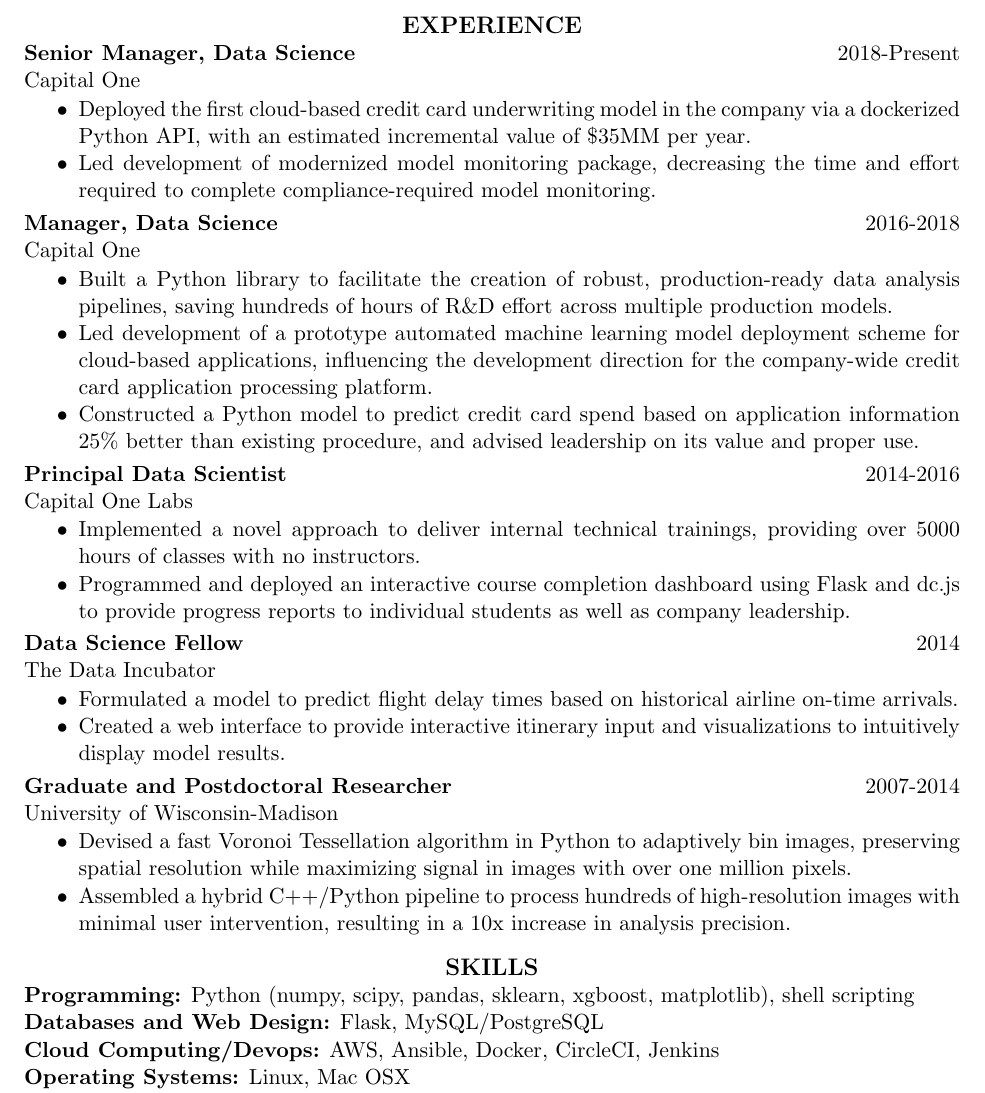
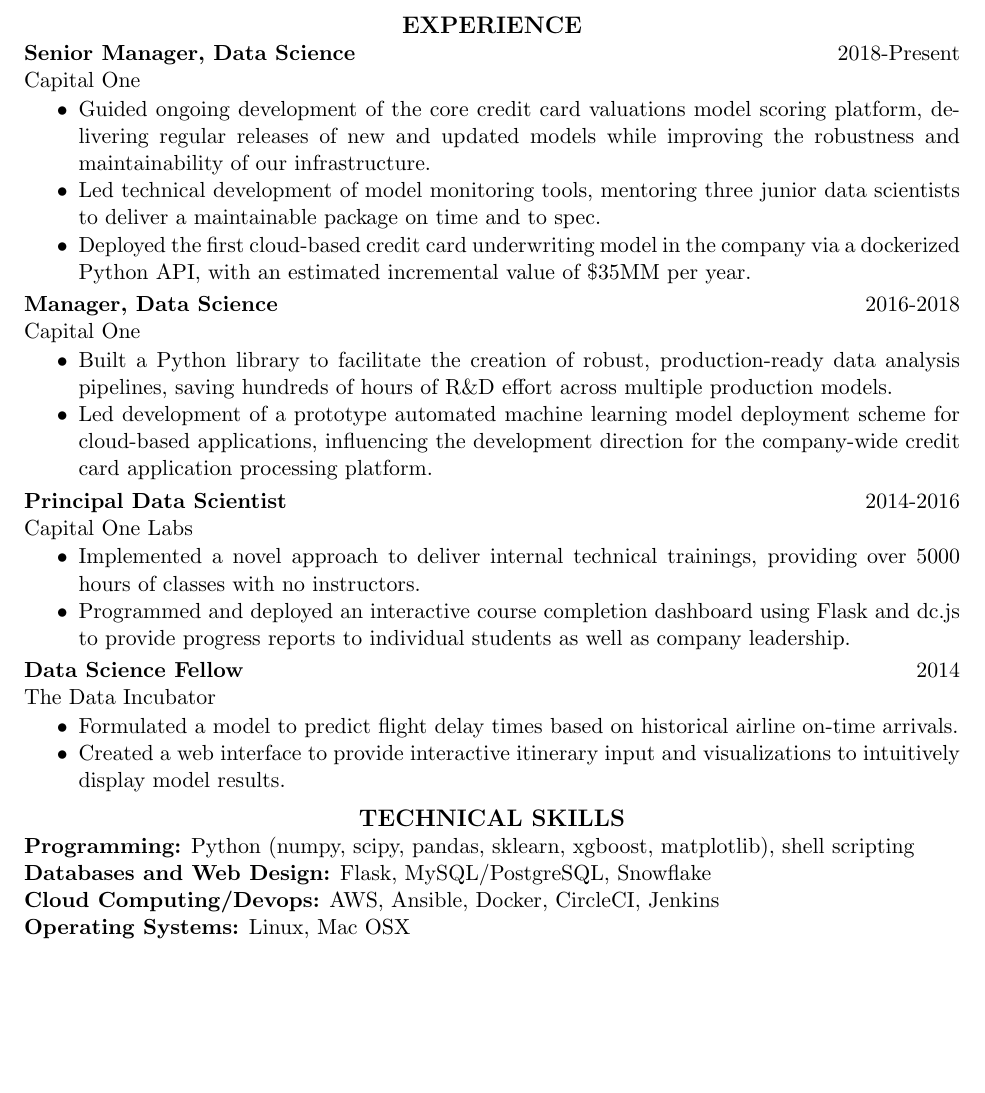
Before and after one commit to AndrewRook/Resume, a LaTeX CV (Schechtman-Rook_resume.tex): part of the page, cut so that both start at the same text, the shorter picture padded with empty space. Compiled offline with pdfLaTeX.

Commit message:
semi-regular update

```diff
--- a/Schechtman-Rook_resume.tex
+++ b/Schechtman-Rook_resume.tex
@@ -24,12 +17,11 @@
 {\bf Senior Manager, Data Science}\hfill\mbox{2018-Present}\\
 Capital One
 \vspace*{0.01 in}\begin{itemize} \itemsep -2pt
+  \item Guided ongoing development of the core credit card valuations model scoring platform, delivering regular releases of new and updated models while improving the robustness and maintainability of our infrastructure.
+  \item Led technical development of model monitoring tools, mentoring three junior data scientists to deliver a maintainable package on time and to spec.
   \item Deployed the first cloud-based credit card underwriting model
     in the company via a dockerized Python API, with an estimated
     incremental value of \$35MM per year.
-  \item Led development of modernized model monitoring package,
-    decreasing the time and effort required to complete compliance-required model
-    monitoring.
 \end{itemize}
 \vspace{-0.15in}
 
@@ -43,9 +35,6 @@
     deployment scheme for cloud-based applications, influencing the
     development direction for the company-wide credit card application
     processing platform.
-  \item Constructed a Python model to predict credit card spend
-    based on application information 25\% better than existing procedure,
-    and advised leadership on its value and proper use.
 \end{itemize}
 \vspace{-0.15in}
 
@@ -72,25 +61,10 @@
                     \end{itemize}
 \vspace{-0.15in}
 
-{\bf Graduate and Postdoctoral Researcher}\hfill\mbox{2007-2014}\\
-University of Wisconsin-Madison
-                  \vspace* {0.01 in}\begin{itemize} \itemsep -2pt
-                    \item Devised a fast Voronoi Tessellation
-                      algorithm in Python
-                      to adaptively bin images, preserving spatial
-                      resolution while maximizing signal in images
-                      with over one million pixels.
-                   \item Assembled a hybrid C++/Python
-                     pipeline to process hundreds of high-resolution images with
-                     minimal user intervention, resulting in a 10x increase in analysis precision.
-                  \end{itemize}
-\vspace{-0.1in}
-
-\section{\centerline{\large SKILLS}}
+\section{\centerline{\large TECHNICAL SKILLS}}
                     {\bf Programming:} Python (numpy, scipy, pandas,
                     sklearn, xgboost, matplotlib), shell scripting\\
-                      {\bf Databases and Web Design:} Flask,
-                      MySQL/PostgreSQL\\
+                      {\bf Databases and Web Design:} Flask, MySQL/PostgreSQL, Snowflake\\
                       {\bf Cloud Computing/Devops:} AWS, Ansible, Docker, CircleCI, Jenkins\\
                         {\bf Operating Systems:} Linux, Mac OSX\\
                         {\bf Data Analysis:} Parallel and distributed
```
Also changed, not shown: Schechtman-Rook_resume.pdf, Schechtman-Rook_resume.tex (9 more changed lines).
